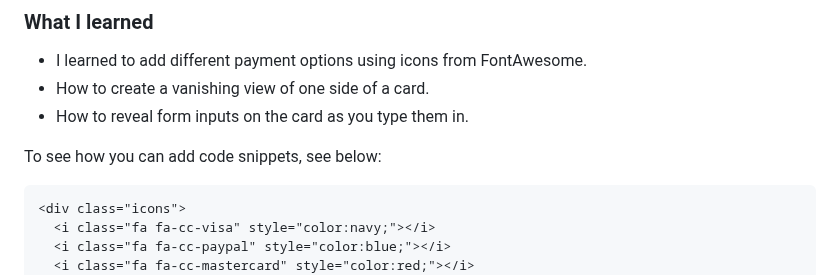
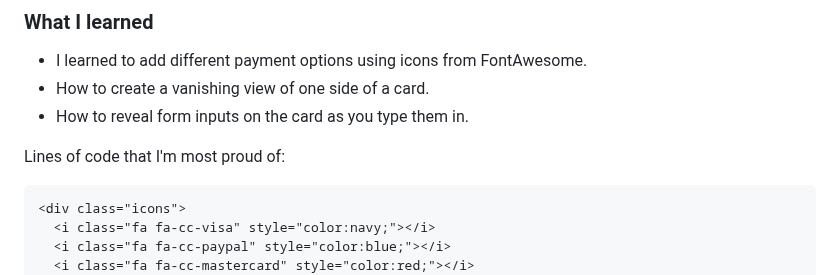
Before and after one commit to Motlakz/interactive-card-details-form-main, a Markdown page: README.md, the part around the change. GitHub-like rendering.

````diff
--- a/README.md
+++ b/README.md
@@ -54,7 +54,7 @@ Users should be able to:
 - How to create a vanishing view of one side of a card.
 - How to reveal form inputs on the card as you type them in.
 
-To see how you can add code snippets, see below:
+Lines of code that I'm most proud of:
 
 ```html
 <div class="icons">
````
